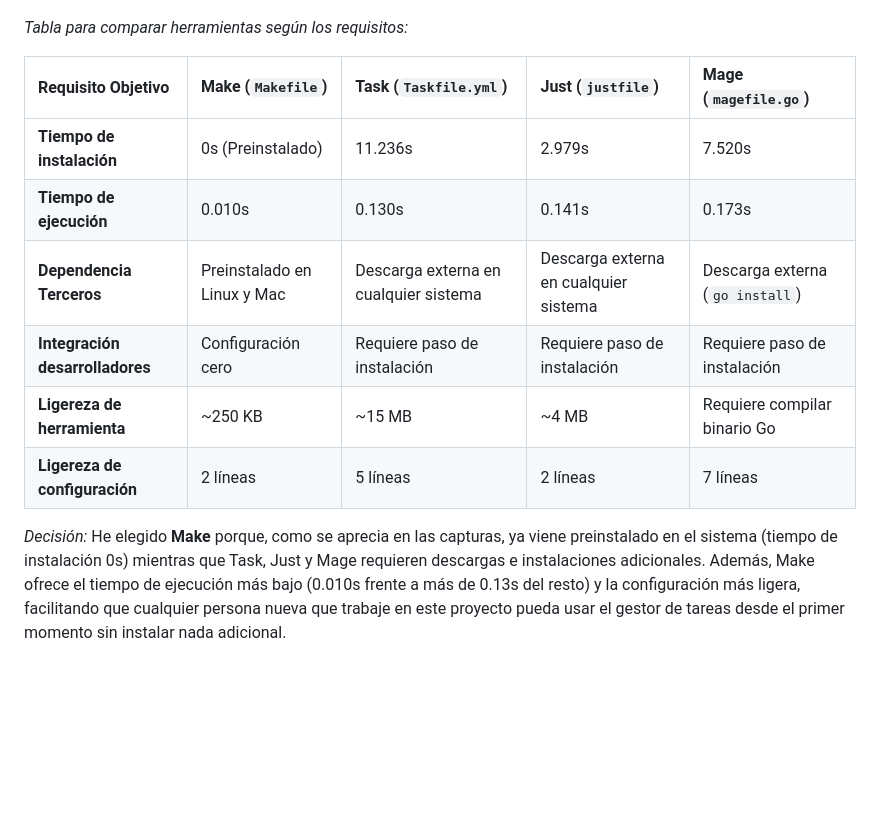
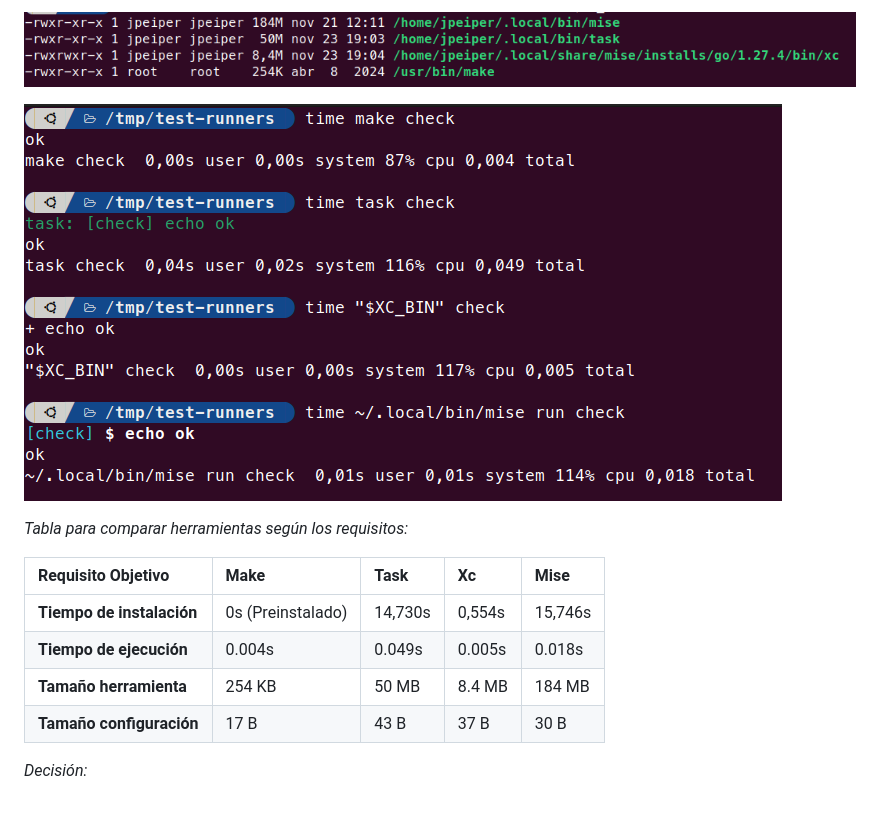
Before and after one commit to jpeiperugr/Mixamen, a Markdown page: doc/decision_gestores.md, the part around one of its changes. Rendered like a GitHub page; pictures changed too: media/medicion_ejecucion.png, media/tam_herramientas.png (added); blank space fills up the shorter version.

```diff
--- a/doc/decision_gestores.md
+++ b/doc/decision_gestores.md
@@ -23,13 +51,14 @@ A continuación, he lanzado `time <herramienta> check` con una tarea mínima que
+![Tamaño de las herramientas](../media/tam_herramientas.png)
+
+![Overhead de ejecución](../media/medicion_ejecucion.png)
 
 *Tabla para comparar herramientas según los requisitos:*
 
-| Requisito Objetivo | Make (`Makefile`) | Task (`Taskfile.yml`) | Just (`justfile`) | Mage (`magefile.go`) |
+| Requisito Objetivo | Make | Task | Xc | Mise |
 | :--- | :--- | :--- | :--- | :--- |
-| **Tiempo de instalación** | 0s (Preinstalado) | 11.236s | 2.979s | 7.520s |
-| **Tiempo de ejecución** | 0.010s | 0.130s | 0.141s | 0.173s |
-| **Dependencia Terceros** | Preinstalado en Linux y Mac | Descarga externa en cualquier sistema | Descarga externa en cualquier sistema | Descarga externa (`go install`) |
-| **Integración desarrolladores** | Configuración cero | Requiere paso de instalación | Requiere paso de instalación | Requiere paso de instalación |
-| **Ligereza de herramienta** | ~250 KB | ~15 MB | ~4 MB | Requiere compilar binario Go |
-| **Ligereza de configuración** | 2 líneas | 5 líneas | 2 líneas | 7 líneas |
+| **Tiempo de instalación** | 0s (Preinstalado) | 14,730s | 0,554s | 15,746s |
+| **Tiempo de ejecución** | 0.004s | 0.049s | 0.005s | 0.018s |
+| **Tamaño herramienta** | 254 KB | 50 MB | 8.4 MB | 184 MB |
+| **Tamaño configuración** | 17 B | 43 B | 37 B | 30 B |
 
-*Decisión:* He elegido **Make** porque, como se aprecia en las capturas, ya viene preinstalado en el sistema (tiempo de instalación 0s) mientras que Task, Just y Mage requieren descargas e instalaciones adicionales. Además, Make ofrece el tiempo de ejecución más bajo (0.010s frente a más de 0.13s del resto) y la configuración más ligera, facilitando que cualquier persona nueva que trabaje en este proyecto pueda usar el gestor de tareas desde el primer momento sin instalar nada adicional.
+*Decisión:*
```
Also changed, not shown: other parts of doc/decision_gestores.md (+38 -10 lines), media/tInstalacion_mise.png (added), media/tInstalacion_task.png (added), media/tInstalacion_xc.png (added), media/tiempo_instalacion.png (deleted).
